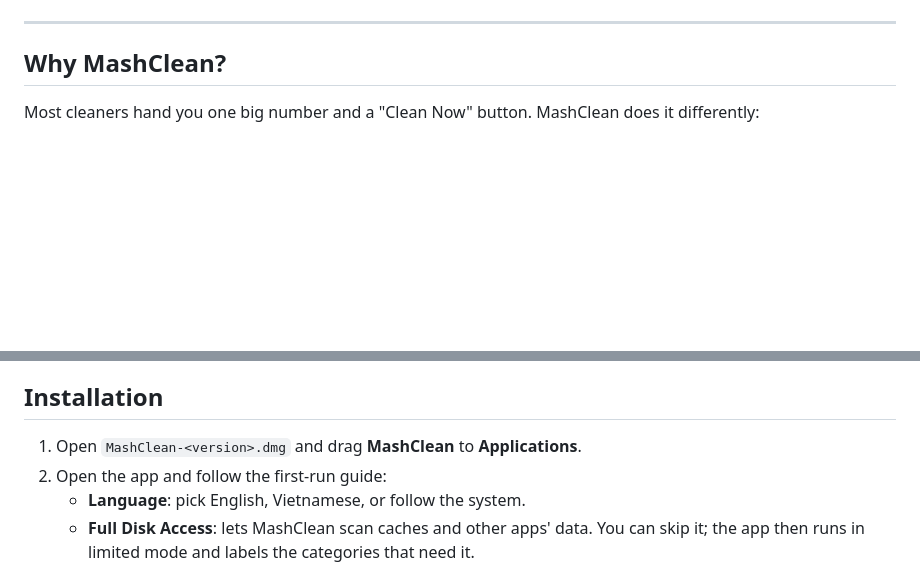
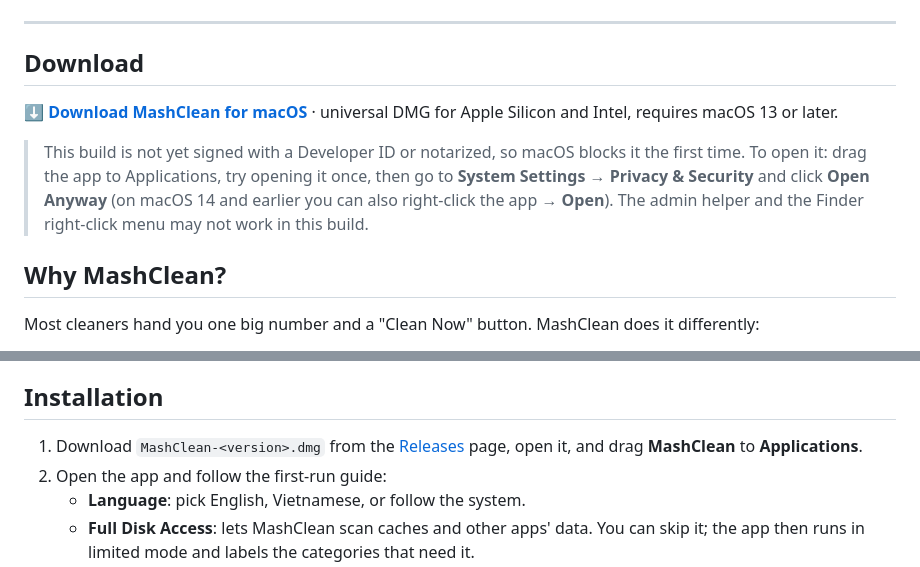
Before and after one commit to MashiXx/MashClean, a Markdown page: README.en.md, 2 parts joined by grey strips. Drawn GitHub-style; blank space fills up the shorter version.

```diff
--- a/README.en.md
+++ b/README.en.md
@@ -18,6 +20,12 @@ Know exactly what every byte is before it goes: which app it belongs to, and why
 </div>
 
 ---
+
+## Download
+
+**[⬇️ Download MashClean for macOS](https://github.com/MashiXx/MashClean/releases/latest)** · universal DMG for Apple Silicon and Intel, requires macOS 13 or later.
+
+> This build is not yet signed with a Developer ID or notarized, so macOS blocks it the first time. To open it: drag the app to Applications, try opening it once, then go to **System Settings → Privacy & Security** and click **Open Anyway** (on macOS 14 and earlier you can also right-click the app → **Open**). The admin helper and the Finder right-click menu may not work in this build.
 
 ## Why MashClean?
 
@@ -71,7 +79,7 @@ Knowing which paths are safe to delete lives in a set of **111 JSON rules**: 61
 
 ## Installation
 
-1. Open `MashClean-<version>.dmg` and drag **MashClean** to **Applications**.
+1. Download `MashClean-<version>.dmg` from the [Releases](https://github.com/MashiXx/MashClean/releases/latest) page, open it, and drag **MashClean** to **Applications**.
 2. Open the app and follow the first-run guide:
    - **Language**: pick English, Vietnamese, or follow the system.
    - **Full Disk Access**: lets MashClean scan caches and other apps' data. You can skip it; the app then runs in limited mode and labels the categories that need it.
```
Also changed, not shown: other parts of README.en.md (+2 -0 lines), README.md (+9 -1 lines).
